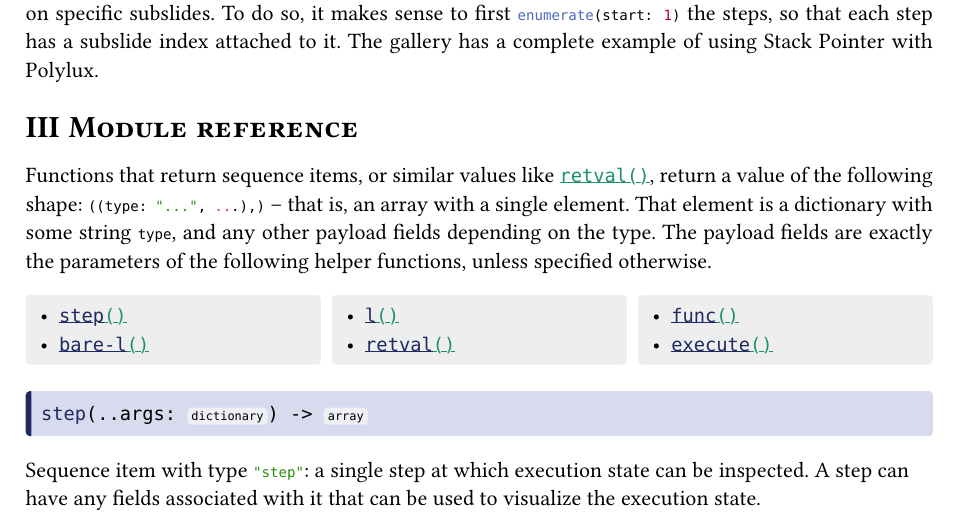
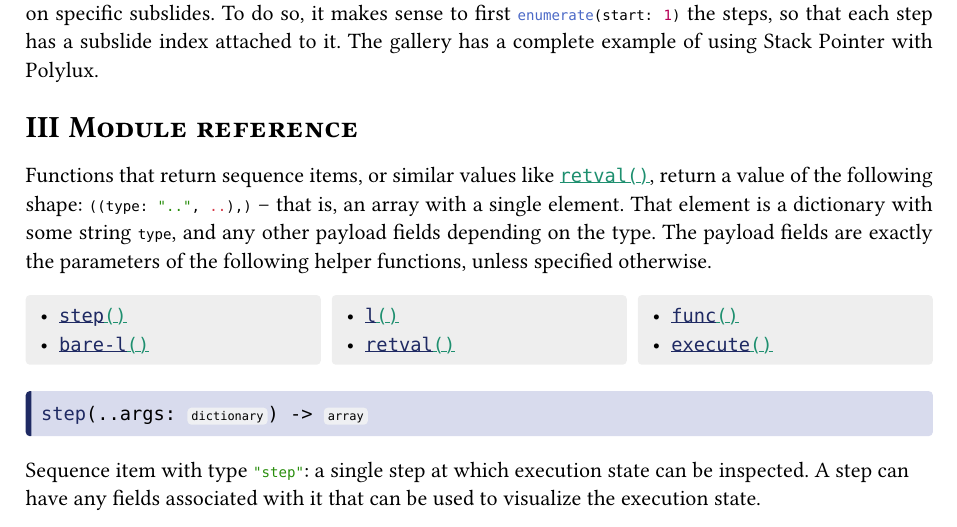
Before and after one commit to SillyFreak/typst-stack-pointer, a Typst document (docs/manual.typ): part of page 6 of 9, cut so that both start at the same text. The pictures show the PDF file docs/manual.pdf that the author committed with the source.

Commit message:
use ".." to indicate "more" to be consistent with Typst syntax (also helps with highlighting)

```diff
--- a/docs/manual.typ
+++ b/docs/manual.typ
@@ -330,7 +330,7 @@ A more typical situation would probably put the steps on individual slides. In p
 
 = Module reference
 
-Functions that return sequence items, or similar values like #ref-fn("retval()"), return a value of the following shape: `((type: "...", ...),)` -- that is, an array with a single element. That element is a dictionary with some string `type`, and any other payload fields depending on the type. The payload fields are exactly the parameters of the following helper functions, unless specified otherwise.
+Functions that return sequence items, or similar values like #ref-fn("retval()"), return a value of the following shape: `((type: "..", ..),)` -- that is, an array with a single element. That element is a dictionary with some string `type`, and any other payload fields depending on the type. The payload fields are exactly the parameters of the following helper functions, unless specified otherwise.
 
 #module(
   read("/src/lib.typ"),
```
Also changed, not shown: src/lib.typ (+4 -4 lines), docs/manual.pdf.
